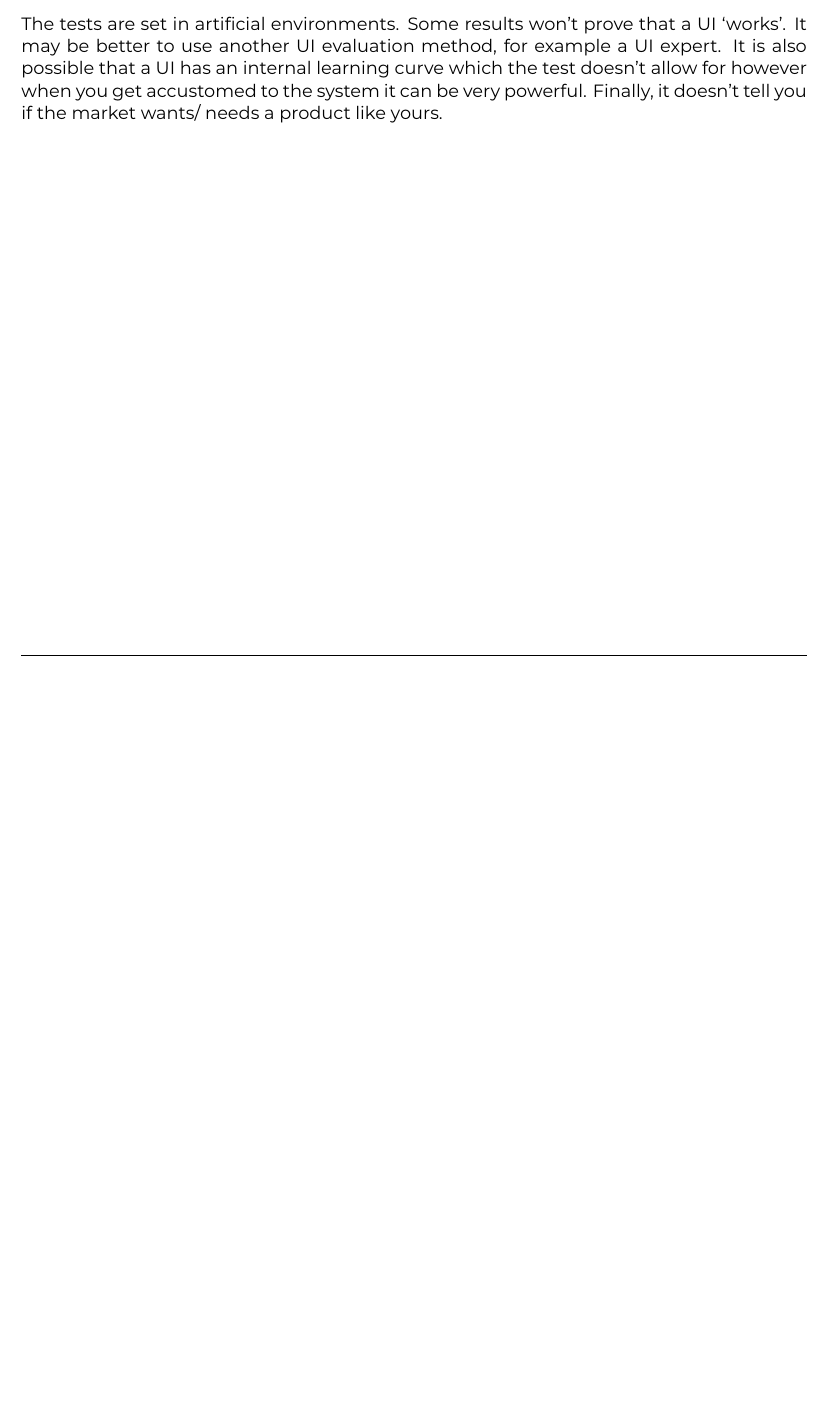
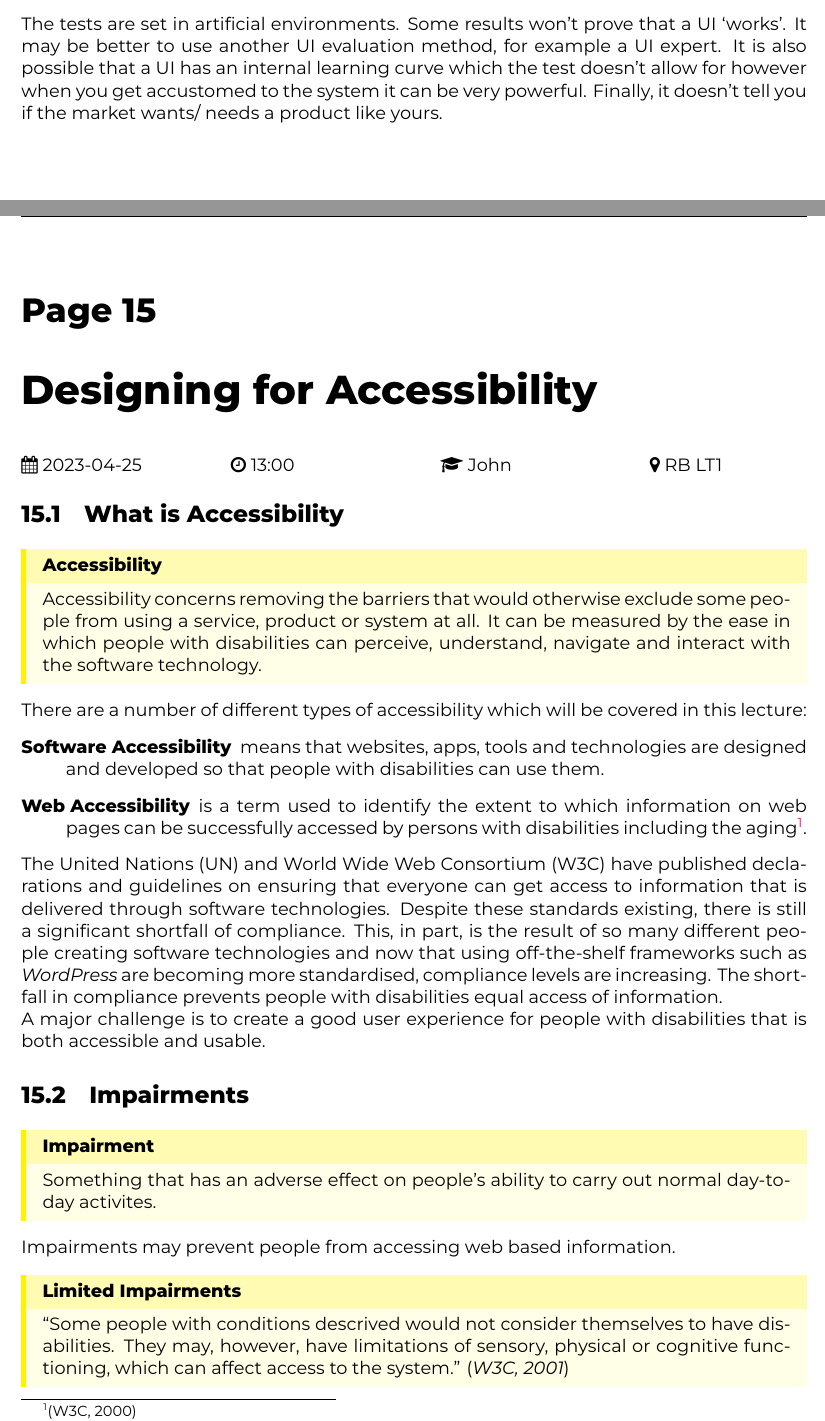
Before and after one commit to ThomasBoxall/uni-notes, a LaTeX thesis (01-FIRST-YEAR/M30220-coreComputingConcepts/M30220.tex, which reads 01-FIRST-YEAR/M30220-coreComputingConcepts/pages/2023-04-25.tex): part of page 43 of 43 before the commit and two parts of pages 43 and 44 of 45 after it, the two joined at a grey line, cut so that both start at the same text, the shorter picture padded with empty space. Compiled offline with XeLaTeX.

Commit message:
start ccc notes

```diff
--- /dev/null
+++ b/01-FIRST-YEAR/M30220-coreComputingConcepts/pages/2023-04-25.tex
@@ -0,0 +1,19 @@
+\lecture{Designing for Accessibility}{2023-04-25}{13:00}{John}{RB LT1}
+
+\section{What is Accessibility}
+\define{Accessibility}{Accessibility concerns removing the barriers that would otherwise exclude some people from using a service, product or system at all. It can be measured by the ease in which people with disabilities can perceive, understand, navigate and interact with the software technology.}
+There are a number of different types of accessibility which will be covered in this lecture:
+\begin{description}
+    \item[Software Accessibility] means that websites, apps, tools and technologies are designed and developed so that people with disabilities can use them.
+    \item[Web Accessibility] is a term used to identify the extent to which information on web pages can be successfully accessed by persons with disabilities including the aging\footnote{(W3C, 2000)}.
+\end{description}
+
+The United Nations (UN) and World Wide Web Consortium (W3C) have published declarations and guidelines on ensuring that everyone can get access to information that is delivered through software technologies. Despite these standards existing, there is still a significant shortfall of compliance. This, in part, is the result of so many different people creating software technologies and now that using off-the-shelf frameworks such as \textit{WordPress} are becoming more standardised, compliance levels are increasing. The shortfall in compliance prevents people with disabilities equal access of information.
+
+A major challenge is to create a good user experience for people with disabilities that is both accessible and usable.
+
+\section{Impairments}
+\define{Impairment}{Something that has an adverse effect on people's ability to carry out normal day-to-day activites.}
+Impairments may prevent people from accessing web based information.
+
+\define{Limited Impairments}{``Some people with conditions descrived would not consider themselves to have disabilities. They may, however, have limitations of sensory, physical or cognitive functioning, which can affect access to the system.'' (\textit{W3C, 2001})}
```
Also changed, not shown: 01-FIRST-YEAR/M30220-coreComputingConcepts/M30220.tex (+1 -0 lines), 01-FIRST-YEAR/M30220-coreComputingConcepts/M30220.pdf, 01-FIRST-YEAR/M30220-coreComputingConcepts/pages/2023-04-25.tex (12 more changed lines).
